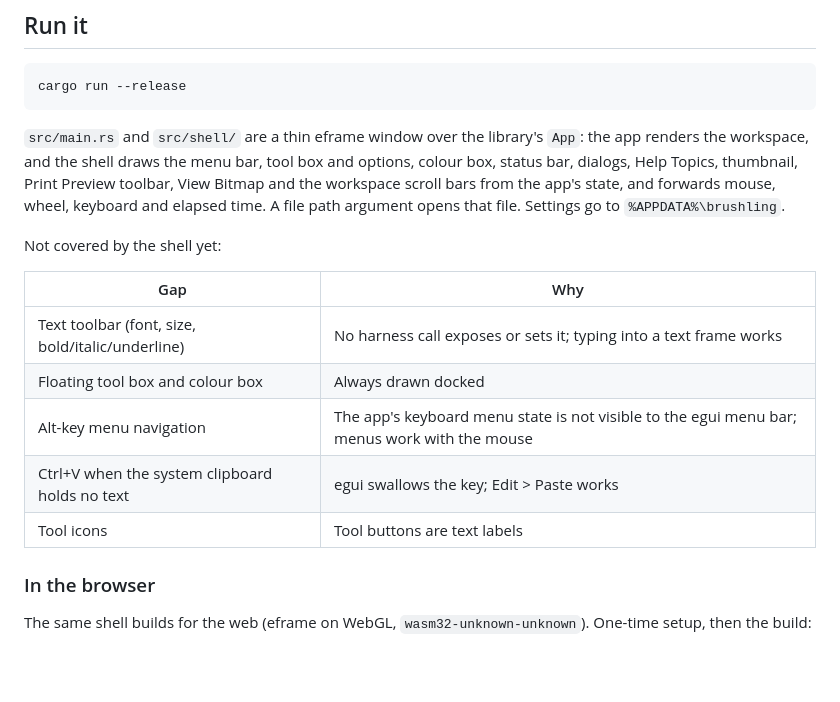
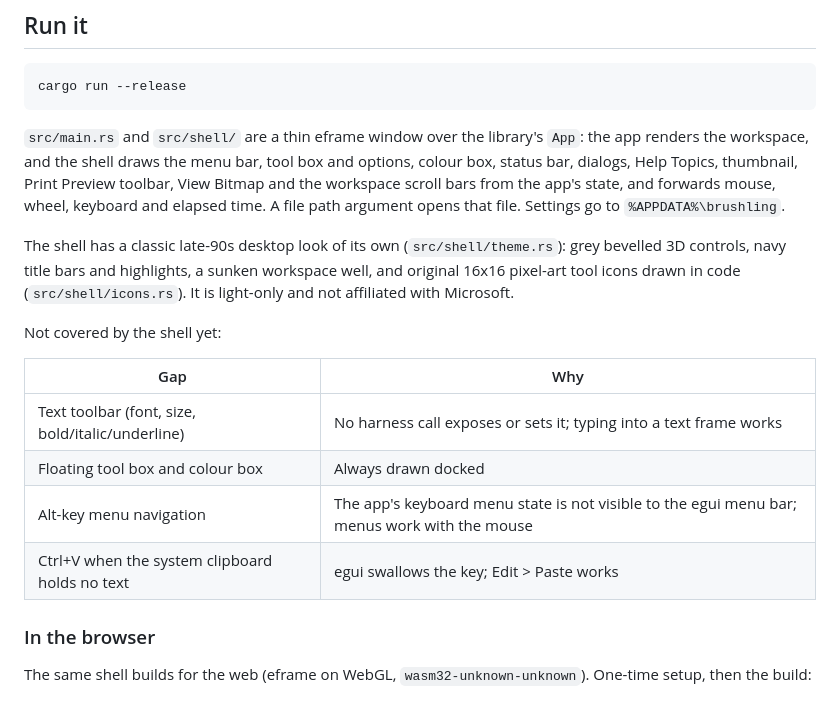
Before and after one commit to remakecraft/brushling, a Markdown page: README.md, the part around the change. GitHub-like rendering; blank space fills up the shorter version.

Commit message:
docs: describe the shell's look, drop the tool icons gap
Co-Authored-By: Claude Opus 5.5 <noreply@anthropic.com>

```diff
--- a/README.md
+++ b/README.md
@@ -35,6 +35,8 @@ cargo run --release
 
 `src/main.rs` and `src/shell/` are a thin eframe window over the library's `App`: the app renders the workspace, and the shell draws the menu bar, tool box and options, colour box, status bar, dialogs, Help Topics, thumbnail, Print Preview toolbar, View Bitmap and the workspace scroll bars from the app's state, and forwards mouse, wheel, keyboard and elapsed time. A file path argument opens that file. Settings go to `%APPDATA%\brushling`.
 
+The shell has a classic late-90s desktop look of its own (`src/shell/theme.rs`): grey bevelled 3D controls, navy title bars and highlights, a sunken workspace well, and original 16x16 pixel-art tool icons drawn in code (`src/shell/icons.rs`). It is light-only and not affiliated with Microsoft.
+
 Not covered by the shell yet:
 
 | Gap | Why |
@@ -43,7 +45,6 @@ Not covered by the shell yet:
 | Floating tool box and colour box | Always drawn docked |
 | Alt-key menu navigation | The app's keyboard menu state is not visible to the egui menu bar; menus work with the mouse |
 | Ctrl+V when the system clipboard holds no text | egui swallows the key; Edit > Paste works |
-| Tool icons | Tool buttons are text labels |
 
 ### In the browser
 
```
